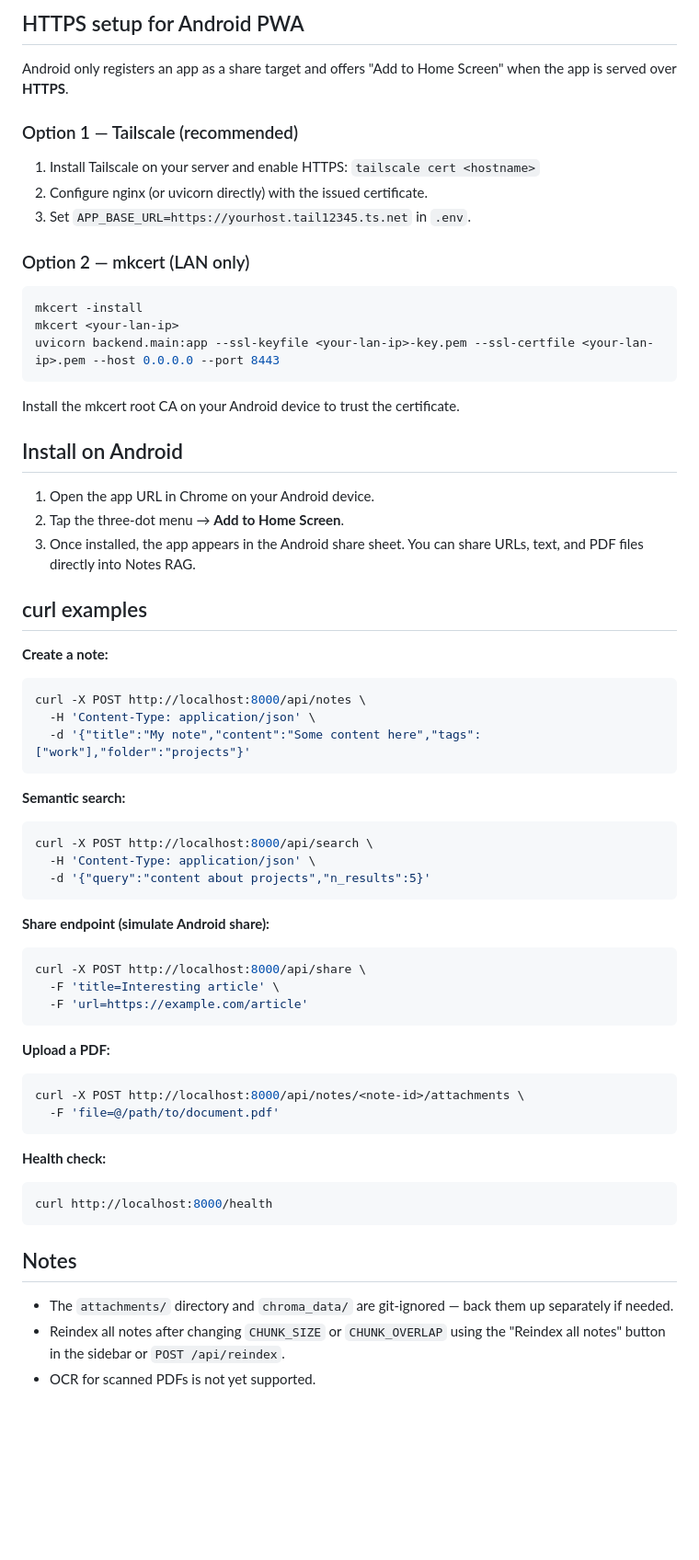
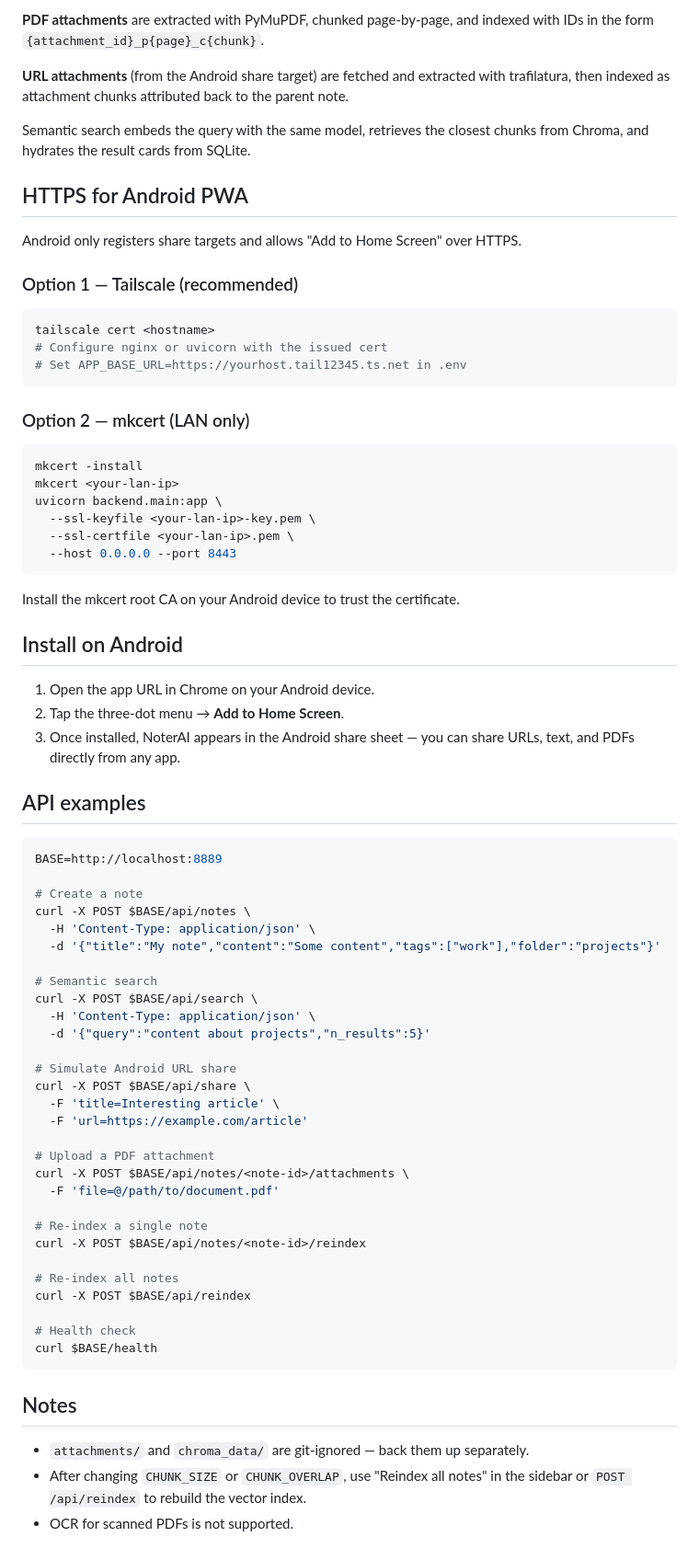
Before and after one commit to pratermade/noteai, a Markdown page: README.md, the part around one of its changes. Shown at 92% size. GitHub-like rendering; blank space fills up the shorter version.

````diff
--- a/README.md
+++ b/README.md
@@ -62,20 +68,31 @@ When a note is saved, the backend splits the content into overlapping token-coun
 
-## HTTPS setup for Android PWA
+**PDF attachments** are extracted with PyMuPDF, chunked page-by-page, and indexed with IDs in the form `{attachment_id}_p{page}_c{chunk}`.
 
-Android only registers an app as a share target and offers "Add to Home Screen" when the app is served over **HTTPS**.
+**URL attachments** (from the Android share target) are fetched and extracted with trafilatura, then indexed as attachment chunks attributed back to the parent note.
+
+Semantic search embeds the query with the same model, retrieves the closest chunks from Chroma, and hydrates the result cards from SQLite.
+
+## HTTPS for Android PWA
+
+Android only registers share targets and allows "Add to Home Screen" over HTTPS.
 
 ### Option 1 — Tailscale (recommended)
 
-1. Install Tailscale on your server and enable HTTPS: `tailscale cert <hostname>`
-2. Configure nginx (or uvicorn directly) with the issued certificate.
-3. Set `APP_BASE_URL=https://yourhost.tail12345.ts.net` in `.env`.
+```bash
+tailscale cert <hostname>
+# Configure nginx or uvicorn with the issued cert
+# Set APP_BASE_URL=https://yourhost.tail12345.ts.net in .env
+```
 
 ### Option 2 — mkcert (LAN only)
 
 ```bash
 mkcert -install
 mkcert <your-lan-ip>
-uvicorn backend.main:app --ssl-keyfile <your-lan-ip>-key.pem --ssl-certfile <your-lan-ip>.pem --host 0.0.0.0 --port 8443
+uvicorn backend.main:app \
+  --ssl-keyfile <your-lan-ip>-key.pem \
+  --ssl-certfile <your-lan-ip>.pem \
+  --host 0.0.0.0 --port 8443
 ```
 
 Install the mkcert root CA on your Android device to trust the certificate.
@@ -84,44 +101,44 @@ Install the mkcert root CA on your Android device to trust the certificate.
 
 1. Open the app URL in Chrome on your Android device.
 2. Tap the three-dot menu → **Add to Home Screen**.
-3. Once installed, the app appears in the Android share sheet. You can share URLs, text, and PDF files directly into Notes RAG.
+3. Once installed, NoterAI appears in the Android share sheet — you can share URLs, text, and PDFs directly from any app.
 
-## curl examples
+## API examples
 
-**Create a note:**
 ```bash
-curl -X POST http://localhost:8000/api/notes \
+BASE=http://localhost:8889
+
+# Create a note
+curl -X POST $BASE/api/notes \
   -H 'Content-Type: application/json' \
-  -d '{"title":"My note","content":"Some content here","tags":["work"],"folder":"projects"}'
-```
+  -d '{"title":"My note","content":"Some content","tags":["work"],"folder":"projects"}'
 
-**Semantic search:**
-```bash
-curl -X POST http://localhost:8000/api/search \
+# Semantic search
+curl -X POST $BASE/api/search \
   -H 'Content-Type: application/json' \
   -d '{"query":"content about projects","n_results":5}'
-```
 
-**Share endpoint (simulate Android share):**
-```bash
-curl -X POST http://localhost:8000/api/share \
+# Simulate Android URL share
+curl -X POST $BASE/api/share \
   -F 'title=Interesting article' \
   -F 'url=https://example.com/article'
-```
 
-**Upload a PDF:**
-```bash
-curl -X POST http://localhost:8000/api/notes/<note-id>/attachments \
+# Upload a PDF attachment
+curl -X POST $BASE/api/notes/<note-id>/attachments \
   -F 'file=@/path/to/document.pdf'
-```
 
-**Health check:**
-```bash
-curl http://localhost:8000/health
+# Re-index a single note
+curl -X POST $BASE/api/notes/<note-id>/reindex
+
+# Re-index all notes
+curl -X POST $BASE/api/reindex
+
+# Health check
+curl $BASE/health
 ```
 
 ## Notes
 
-- The `attachments/` directory and `chroma_data/` are git-ignored — back them up separately if needed.
-- Reindex all notes after changing `CHUNK_SIZE` or `CHUNK_OVERLAP` using the "Reindex all notes" button in the sidebar or `POST /api/reindex`.
-- OCR for scanned PDFs is not yet supported.
+- `attachments/` and `chroma_data/` are git-ignored — back them up separately.
+- After changing `CHUNK_SIZE` or `CHUNK_OVERLAP`, use "Reindex all notes" in the sidebar or `POST /api/reindex` to rebuild the vector index.
+- OCR for scanned PDFs is not supported.
````
Also changed, not shown: other parts of README.md (+43 -37 lines).
